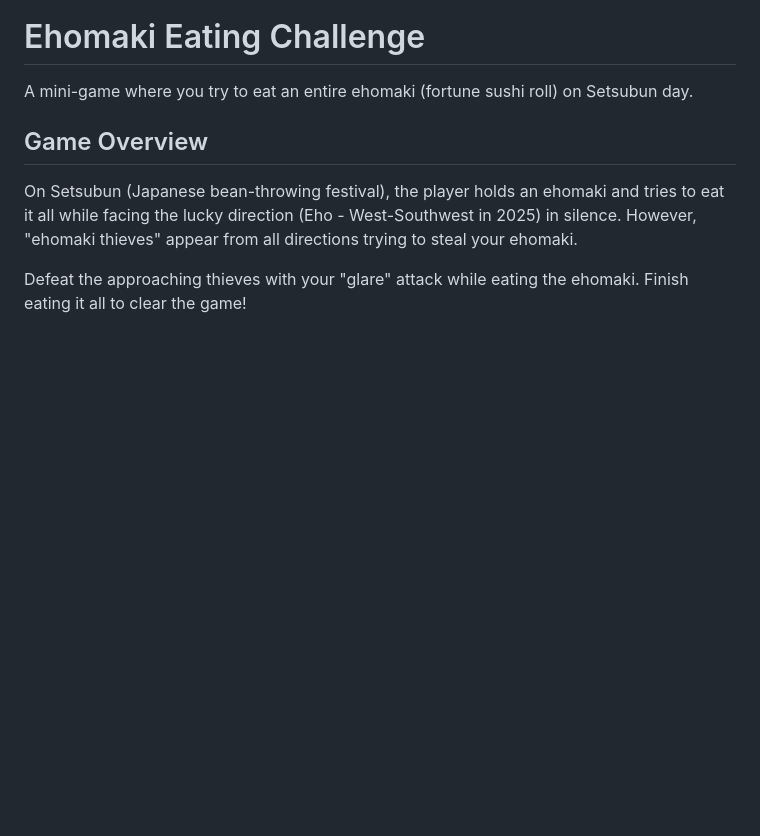
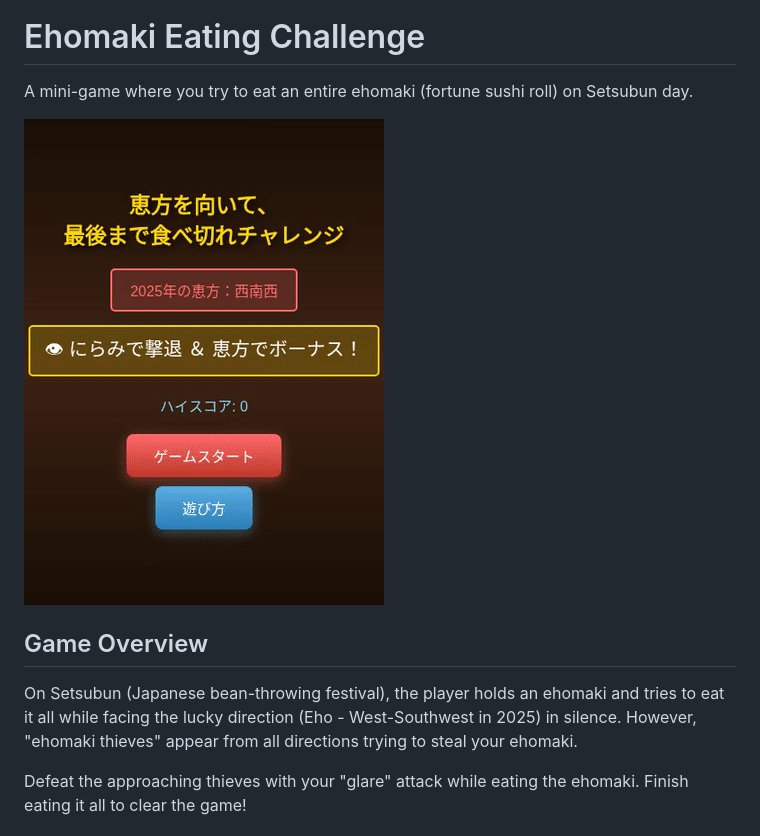
Before and after one commit to rsasaki0109/casual-minigames, a Markdown page: README.md, the part around the change. Drawn GitHub-style; pictures changed too: demo.gif (added); blank space fills up the shorter version.

```diff
--- a/README.md
+++ b/README.md
@@ -1,6 +1,8 @@
 # Ehomaki Eating Challenge
 
 A mini-game where you try to eat an entire ehomaki (fortune sushi roll) on Setsubun day.
+
+![Demo](demo.gif)
 
 ## Game Overview
 
```
Also changed, not shown: 5 other files.
